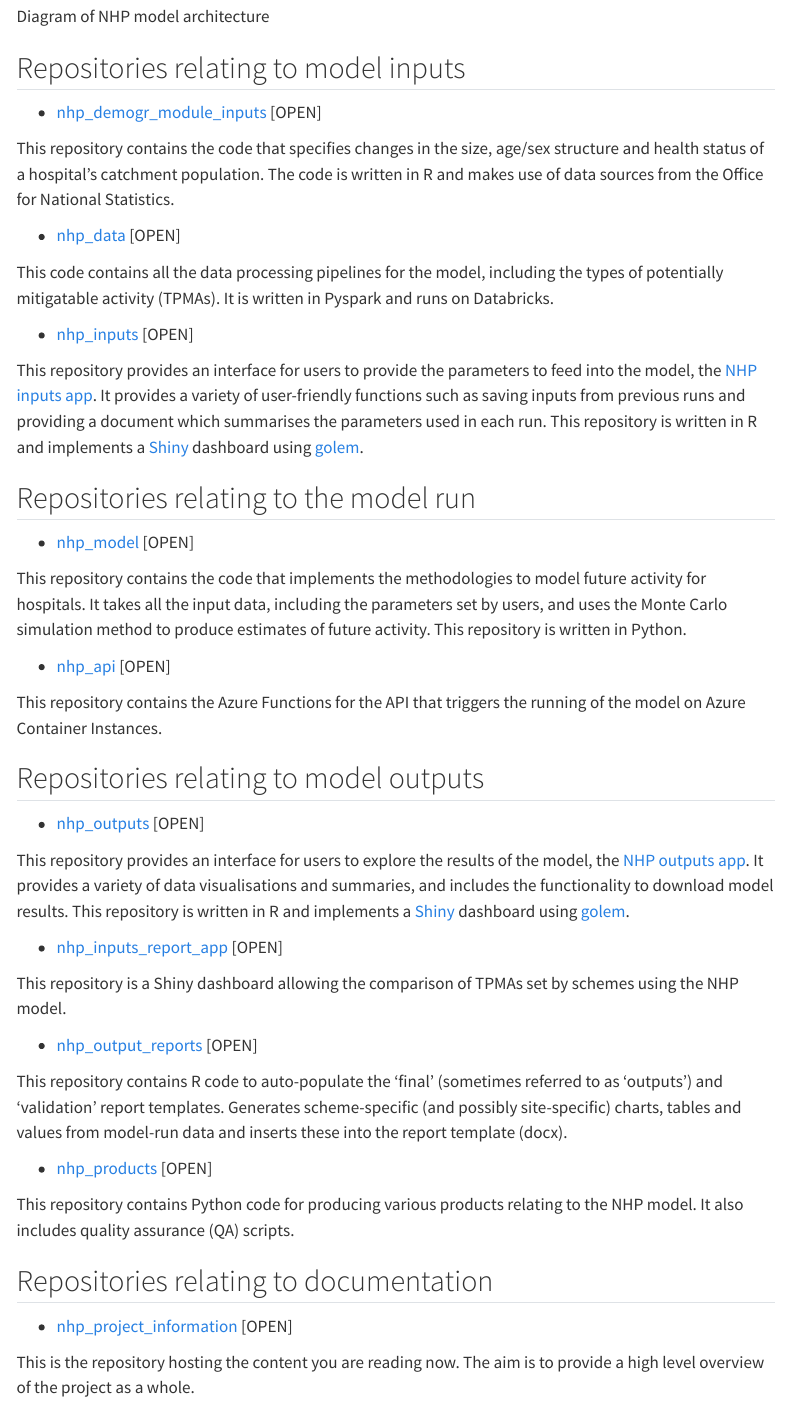
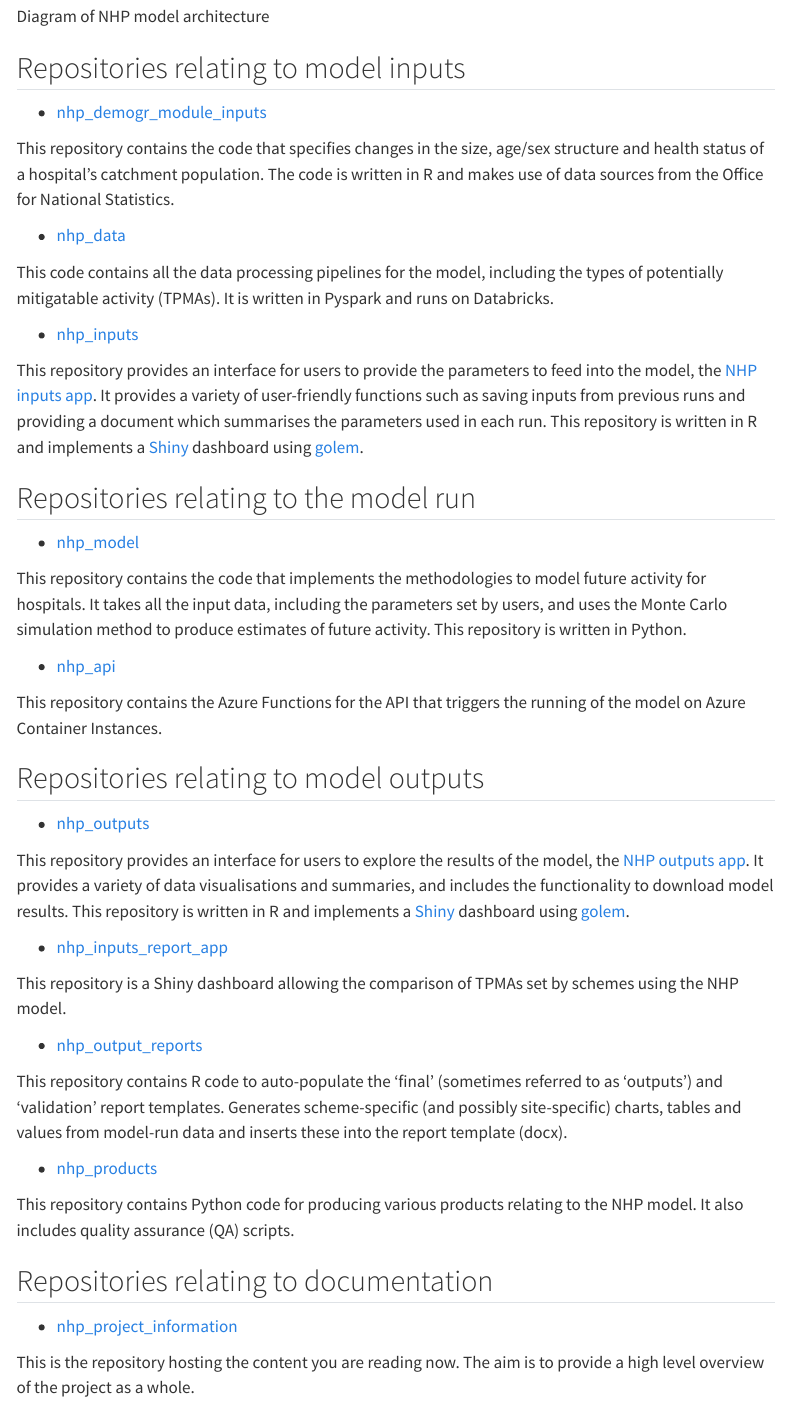
Before and after one commit to The-Strategy-Unit/nhp_project_information, a Quarto document (project_plan_and_summary/components-overview.qmd): the page in a window 1100 px wide, from 960 px down. Rendered offline with R 4.5, knitr and Pandoc in place of Quarto, with nearby package versions; menus at the side of the page are left out.

Commit message:
Removed OPEN tag and reference to closed repos as all open

```diff
--- a/project_plan_and_summary/components-overview.qmd
+++ b/project_plan_and_summary/components-overview.qmd
@@ -13,49 +13,49 @@ The diagram below shows the relationship between the different repositories and
 
 ## Repositories relating to model inputs
 
--   [nhp_demogr_module_inputs](https://github.com/The-Strategy-Unit/nhp_demogr_module_inputs) [OPEN]
+-   [nhp_demogr_module_inputs](https://github.com/The-Strategy-Unit/nhp_demogr_module_inputs)
 
 This repository contains the code that specifies changes in the size, age/sex structure and health status of a hospital's catchment population. The code is written in R and makes use of data sources from the Office for National Statistics.
 
--   [nhp_data](https://github.com/The-Strategy-Unit/nhp_data) [OPEN]
+-   [nhp_data](https://github.com/The-Strategy-Unit/nhp_data)
 
 This code contains all the data processing pipelines for the model, including the types of potentially mitigatable activity (TPMAs). It is written in Pyspark and runs on Databricks.
 
--   [nhp_inputs](https://github.com/The-Strategy-Unit/nhp_inputs) [OPEN]
+-   [nhp_inputs](https://github.com/The-Strategy-Unit/nhp_inputs)
 
 This repository provides an interface for users to provide the parameters to feed into the model, the [NHP inputs app](https://connect.strategyunitwm.nhs.uk/nhp/inputs/). It provides a variety of user-friendly functions such as saving inputs from previous runs and providing a document which summarises the parameters used in each run. This repository is written in R and implements a [Shiny](https://shiny.posit.co/) dashboard using [golem](https://thinkr-open.github.io/golem/).
 
 ## Repositories relating to the model run
 
--   [nhp_model](https://github.com/The-Strategy-Unit/nhp_model/) [OPEN]
+-   [nhp_model](https://github.com/The-Strategy-Unit/nhp_model/)
 
 This repository contains the code that implements the methodologies to model future activity for hospitals. It takes all the input data, including the parameters set by users, and uses the Monte Carlo simulation method to produce estimates of future activity. This repository is written in Python.
 
--   [nhp_api](https://github.com/The-Strategy-Unit/nhp_api/) [OPEN]
+-   [nhp_api](https://github.com/The-Strategy-Unit/nhp_api/)
 
 This repository contains the Azure Functions for the API that triggers the running of the model on Azure Container Instances.
 
 ## Repositories relating to model outputs
 
--   [nhp_outputs](https://github.com/The-Strategy-Unit/nhp_outputs) [OPEN]
+-   [nhp_outputs](https://github.com/The-Strategy-Unit/nhp_outputs)
 
 This repository provides an interface for users to explore the results of the model, the [NHP outputs app](https://connect.strategyunitwm.nhs.uk/nhp/outputs/). It provides a variety of data visualisations and summaries, and includes the functionality to download model results. This repository is written in R and implements a [Shiny](https://shiny.posit.co/) dashboard using [golem](https://thinkr-open.github.io/golem/).
 
--   [nhp_inputs_report_app](https://github.com/The-Strategy-Unit/nhp_inputs_report_app) [OPEN]
+-   [nhp_inputs_report_app](https://github.com/The-Strategy-Unit/nhp_inputs_report_app)
 
 This repository is a Shiny dashboard allowing the comparison of TPMAs set by schemes using the NHP model.
 
--   [nhp_output_reports](https://github.com/The-Strategy-Unit/nhp_output_reports) [OPEN]
+-   [nhp_output_reports](https://github.com/The-Strategy-Unit/nhp_output_reports)
 
 This repository contains R code to auto-populate the 'final' (sometimes referred to as 'outputs') and 'validation' report templates. Generates scheme-specific (and possibly site-specific) charts, tables and values from model-run data and inserts these into the report template (docx).
 
--   [nhp_products](https://github.com/The-Strategy-Unit/nhp_products) [OPEN]
+-   [nhp_products](https://github.com/The-Strategy-Unit/nhp_products)
 
 This repository contains Python code for producing various products relating to the NHP model. It also includes quality assurance (QA) scripts.
 
 ## Repositories relating to documentation
 
--   [nhp_project_information](https://github.com/The-Strategy-Unit/nhp_project_information) [OPEN]
+-   [nhp_project_information](https://github.com/The-Strategy-Unit/nhp_project_information)
 
 This is the repository hosting the content you are reading now. The aim is to provide a high level overview of the project as a whole.
 
```
Also changed, not shown: user_guide/FAQ.qmd (+1 -1 lines).
